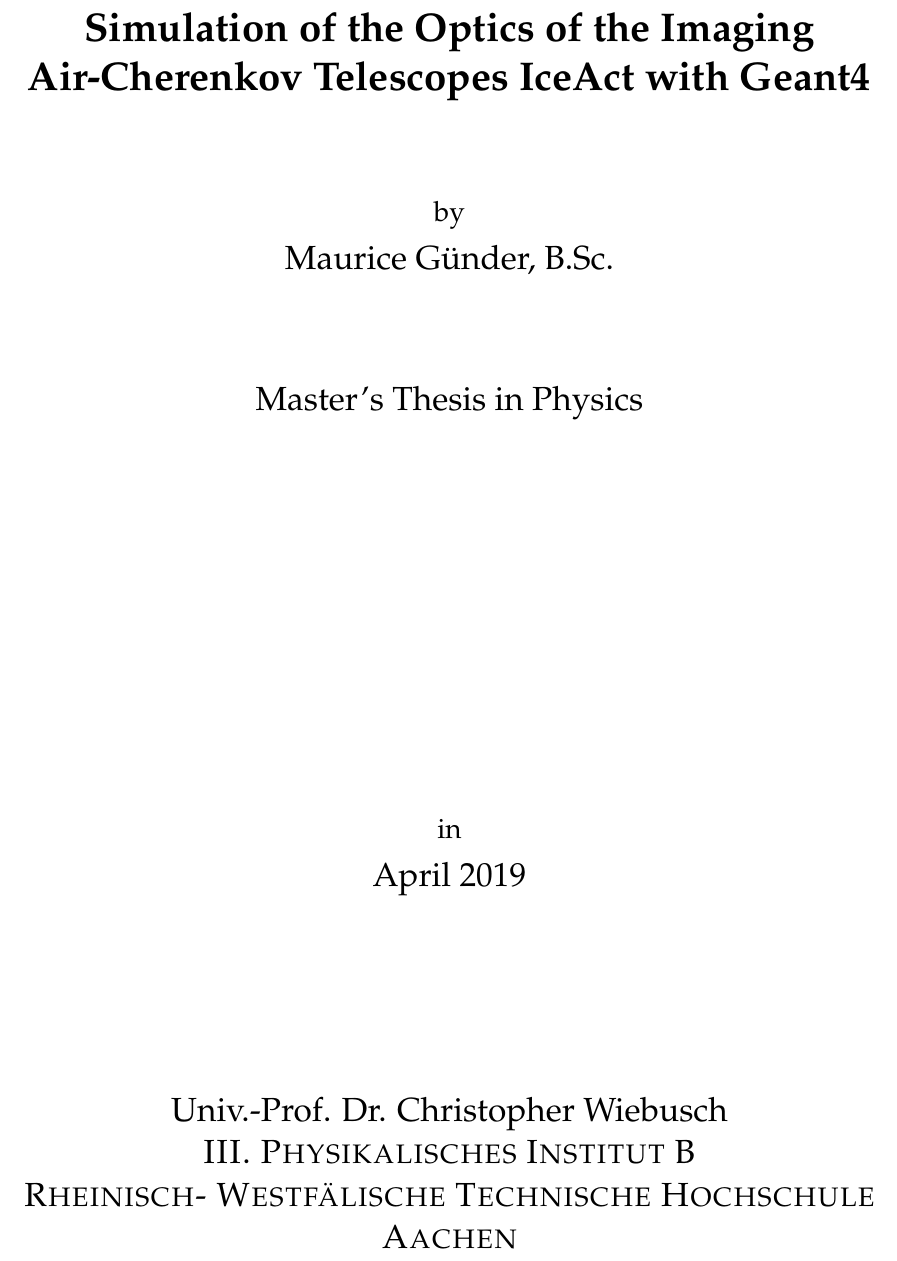
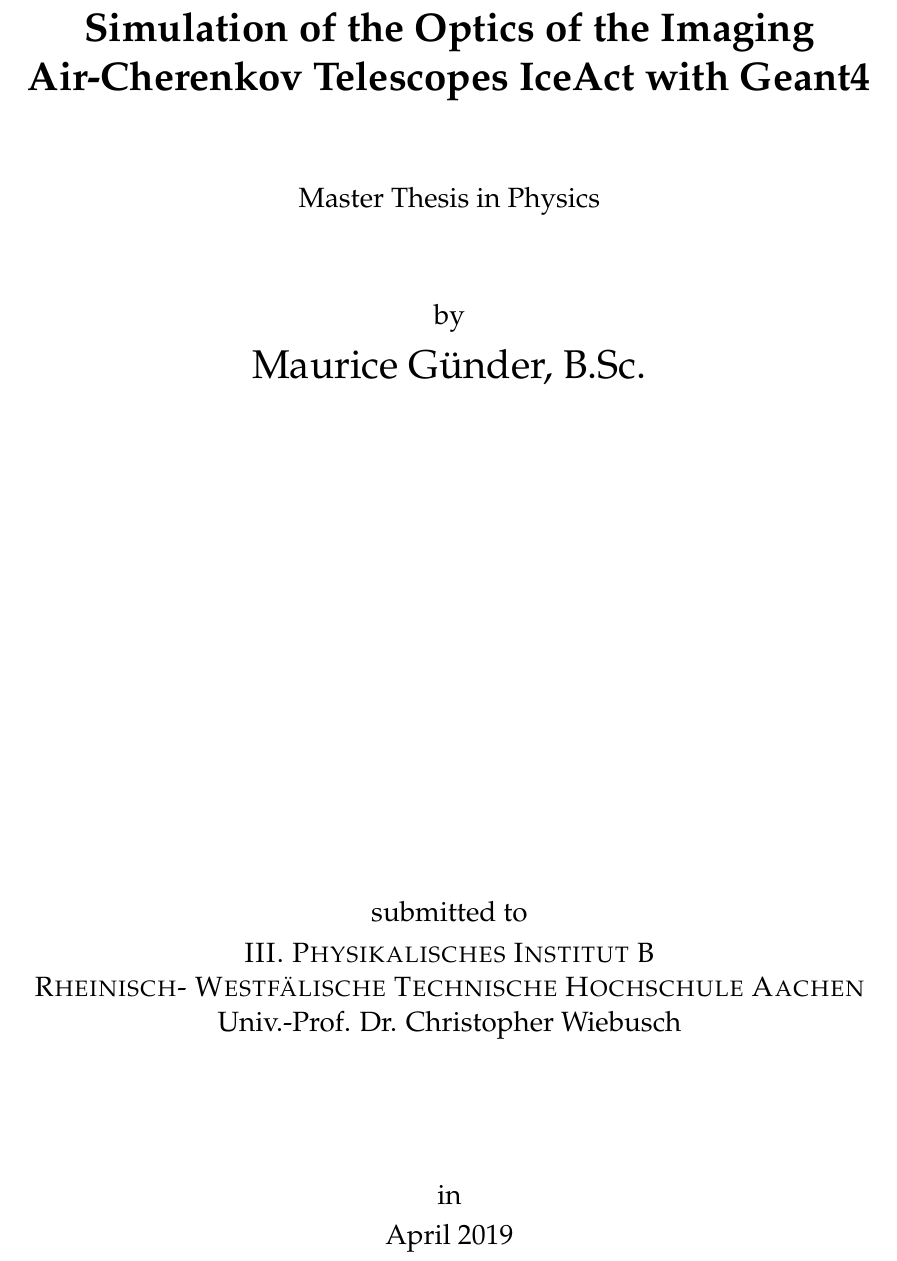
Before and after one commit to mrcgndr/master-thesis, a LaTeX thesis (masterthesis.tex, which reads title/title.tex): part of page 1 of 98, cut so that both start at the same text. Compiled offline with pdfLaTeX.

Commit message:
changed a few things

```diff
--- a/title/title.tex
+++ b/title/title.tex
@@ -8,18 +8,24 @@
 \textbf{Simulation of the Optics of the Imaging Air-Cherenkov Telescopes IceAct with Geant4} \\[15mm]
 % Simulation der Optik des abbildenden Luft Tscherenkow Teleskops IceAct mit Geant4
 
+% Art der Arbeit
+\large
+Master Thesis in Physics\\[15mm]
+
 % Autor
 {\large by}\\[1mm]
-\Large
-Maurice Günder, B.Sc.\\[18mm]
+\LARGE
+Maurice Günder, B.Sc.\\[90mm]
 
-% Art der Arbeit
-Master's Thesis in Physics\\[70mm]
+
+{\large submitted to}\\[1mm]
+\large
+\textsc{III. Physikalisches Institut B \\Rheinisch- Westfälische Technische Hochschule Aachen}\\
+Univ.-Prof. Dr. Christopher Wiebusch\\[25mm]
 
 {\large in}\\[1mm]
-April 2019\\[35mm]
-
-Univ.-Prof. Dr. Christopher Wiebusch \\\textsc{III. Physikalisches Institut B \\Rheinisch- Westfälische Technische Hochschule Aachen}
+\large
+April 2019
 
 \end{center}
 \end{titlepage}
```
